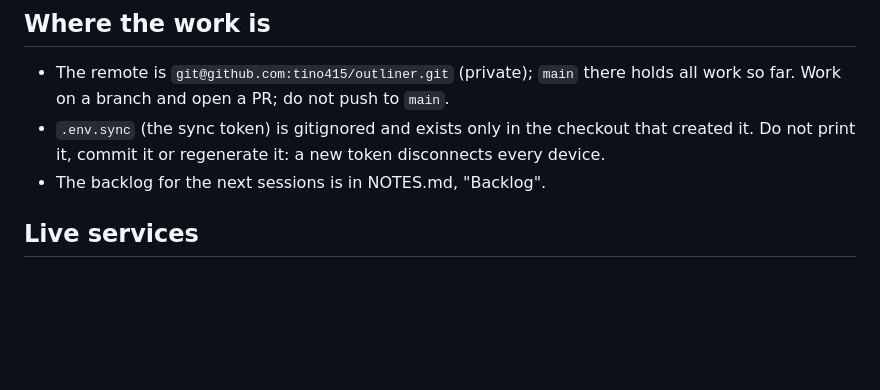
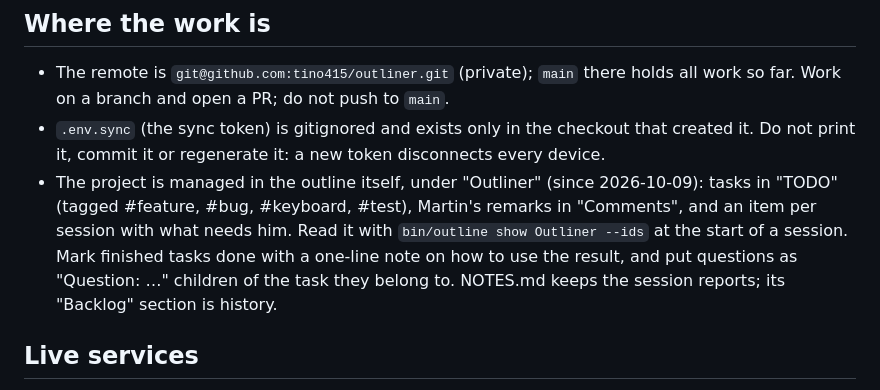
Before and after one commit to tino415/outliner, a Markdown page: AGENTS.md, the part around the change. Drawn GitHub-style; blank space fills up the shorter version.

Commit message:
Manage the project in the outline: AGENTS.md says where tasks, questions and session items live

```diff
--- a/AGENTS.md
+++ b/AGENTS.md
@@ -38,7 +38,14 @@ before writing and do not delete without being asked.
 - `.env.sync` (the sync token) is gitignored and exists only in the checkout
   that created it. Do not print it, commit it or regenerate it: a new token
   disconnects every device.
-- The backlog for the next sessions is in NOTES.md, "Backlog".
+- The project is managed in the outline itself, under "Outliner" (since
+  2026-10-09): tasks in "TODO" (tagged #feature, #bug, #keyboard, #test),
+  Martin's remarks in "Comments", and an item per session with what needs
+  him. Read it with `bin/outline show Outliner --ids` at the start of a
+  session. Mark finished tasks done with a one-line note on how to use the
+  result, and put questions as "Question: …" children of the task they
+  belong to. NOTES.md keeps the session reports; its "Backlog" section is
+  history.
 
 ## Live services
 
```
